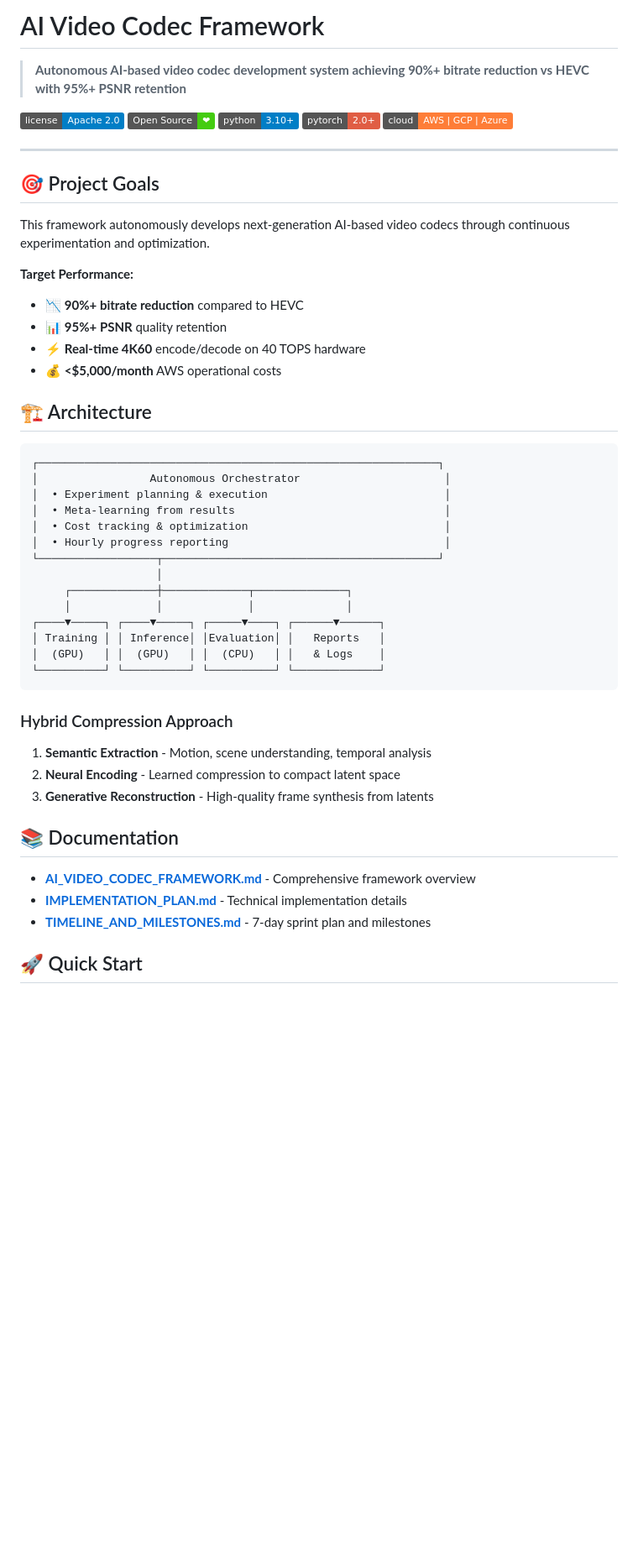
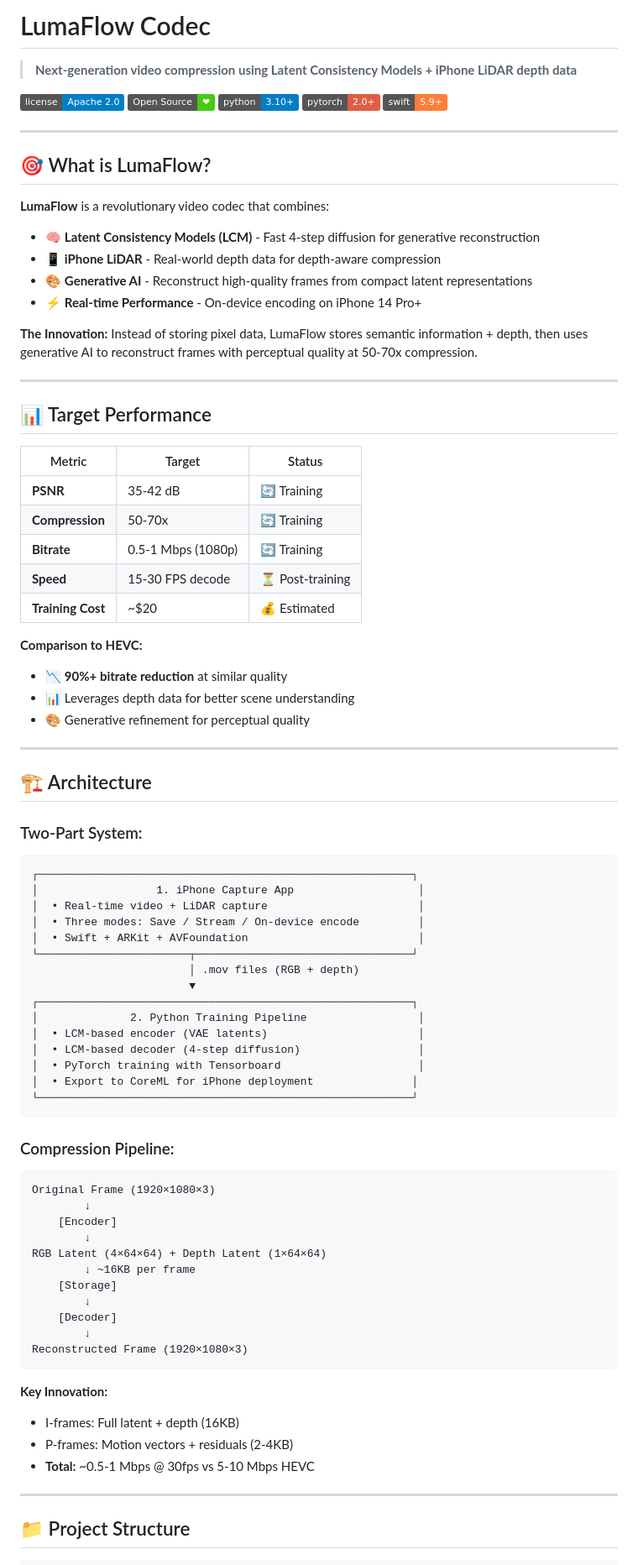
Before and after one commit to yarontorbaty/ai-video-codec-framework, a Markdown page: README.md, the part around one of its changes. Shown at 84% size. GitHub-like rendering; badges without logos; blank space fills up the shorter version.

````diff
--- a/README.md
+++ b/README.md
@@ -1,55 +1,88 @@
-# AI Video Codec Framework
+# LumaFlow Codec
 
-> **Autonomous AI-based video codec development system achieving 90%+ bitrate reduction vs HEVC with 95%+ PSNR retention**
+> **Next-generation video compression using Latent Consistency Models + iPhone LiDAR depth data**
 
 [![License](https://img.shields.io/badge/license-Apache%202.0-blue.svg)](LICENSE)
 [![Open Source](https://img.shields.io/badge/Open%20Source-%E2%9D%A4-brightgreen.svg)](LICENSE_ANALYSIS.md)
 [![Python](https://img.shields.io/badge/python-3.10+-blue.svg)](https://www.python.org/)
 [![PyTorch](https://img.shields.io/badge/pytorch-2.0+-red.svg)](https://pytorch.org/)
-[![AWS](https://img.shields.io/badge/cloud-AWS%20%7C%20GCP%20%7C%20Azure-orange.svg)](docs/)
+[![Swift](https://img.shields.io/badge/swift-5.9+-orange.svg)](https://swift.org/)
 
 ---
 
-## 🎯 Project Goals
+## 🎯 What is LumaFlow?
 
-This framework autonomously develops next-generation AI-based video codecs through continuous experimentation and optimization.
+**LumaFlow** is a revolutionary video codec that combines:
+- 🧠 **Latent Consistency Models (LCM)** - Fast 4-step diffusion for generative reconstruction
+- 📱 **iPhone LiDAR** - Real-world depth data for depth-aware compression
+- 🎨 **Generative AI** - Reconstruct high-quality frames from compact latent representations
+- ⚡ **Real-time Performance** - On-device encoding on iPhone 14 Pro+
 
-**Target Performance:**
-- 📉 **90%+ bitrate reduction** compared to HEVC
-- 📊 **95%+ PSNR** quality retention
-- ⚡ **Real-time 4K60** encode/decode on 40 TOPS hardware
-- 💰 **<$5,000/month** AWS operational costs
+**The Innovation:** Instead of storing pixel data, LumaFlow stores semantic information + depth, then uses generative AI to reconstruct frames with perceptual quality at 50-70x compression.
+
+---
+
+## 📊 Target Performance
+
+| Metric | Target | Status |
+|--------|--------|--------|
+| **PSNR** | 35-42 dB | 🔄 Training |
+| **Compression** | 50-70x | 🔄 Training |
+| **Bitrate** | 0.5-1 Mbps (1080p) | 🔄 Training |
+| **Speed** | 15-30 FPS decode | ⏳ Post-training |
+| **Training Cost** | ~$20 | 💰 Estimated |
+
+**Comparison to HEVC:**
+- 📉 **90%+ bitrate reduction** at similar quality
+- 📊 Leverages depth data for better scene understanding
+- 🎨 Generative refinement for perceptual quality
+
+---
 
 ## 🏗️ Architecture
 
+### Two-Part System:
+
 ```
-┌─────────────────────────────────────────────────────────────┐
-│                 Autonomous Orchestrator                      │
-│  • Experiment planning & execution                           │
-│  • Meta-learning from results                                │
-│  • Cost tracking & optimization                              │
-│  • Hourly progress reporting                                 │
-└──────────────────┬──────────────────────────────────────────┘
-                   │
-     ┌─────────────┼─────────────┬──────────────┐
-     │             │             │              │
-┌────▼─────┐ ┌────▼─────┐ ┌─────▼────┐ ┌──────▼──────┐
-│ Training │ │ Inference│ │Evaluation│ │   Reports   │
-│  (GPU)   │ │  (GPU)   │ │  (CPU)   │ │   & Logs    │
-└──────────┘ └──────────┘ └──────────┘ └─────────────┘
+┌─────────────────────────────────────────────────────────┐
+│                  1. iPhone Capture App                   │
+│  • Real-time video + LiDAR capture                       │
+│  • Three modes: Save / Stream / On-device encode         │
+│  • Swift + ARKit + AVFoundation                          │
+└───────────────────────┬─────────────────────────────────┘
+                        │ .mov files (RGB + depth)
+                        ▼
+┌─────────────────────────────────────────────────────────┐
+│              2. Python Training Pipeline                 │
+│  • LCM-based encoder (VAE latents)                       │
+│  • LCM-based decoder (4-step diffusion)                  │
+│  • PyTorch training with Tensorboard                     │
+│  • Export to CoreML for iPhone deployment               │
+└─────────────────────────────────────────────────────────┘
 ```
 
-### Hybrid Compression Approach
+### Compression Pipeline:
 
-1. **Semantic Extraction** - Motion, scene understanding, temporal analysis
-2. **Neural Encoding** - Learned compression to compact latent space
-3. **Generative Reconstruction** - High-quality frame synthesis from latents
+```
+Original Frame (1920×1080×3)
+        ↓
+    [Encoder]
+        ↓
+RGB Latent (4×64×64) + Depth Latent (1×64×64)
+        ↓ ~16KB per frame
+    [Storage]
+        ↓
+    [Decoder]
+        ↓
+Reconstructed Frame (1920×1080×3)
+```
 
-## 📚 Documentation
+**Key Innovation:**
+- I-frames: Full latent + depth (16KB)
+- P-frames: Motion vectors + residuals (2-4KB)
+- **Total:** ~0.5-1 Mbps @ 30fps vs 5-10 Mbps HEVC
 
-- **[AI_VIDEO_CODEC_FRAMEWORK.md](AI_VIDEO_CODEC_FRAMEWORK.md)** - Comprehensive framework overview
-- **[IMPLEMENTATION_PLAN.md](IMPLEMENTATION_PLAN.md)** - Technical implementation details
-- **[TIMELINE_AND_MILESTONES.md](TIMELINE_AND_MILESTONES.md)** - 7-day sprint plan and milestones
+---
 
-## 🚀 Quick Start
+## 📁 Project Structure
 
````
Also changed, not shown: other parts of README.md (+289 -183 lines).
